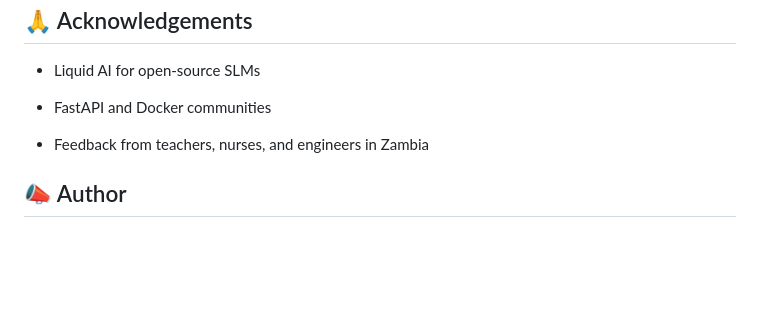
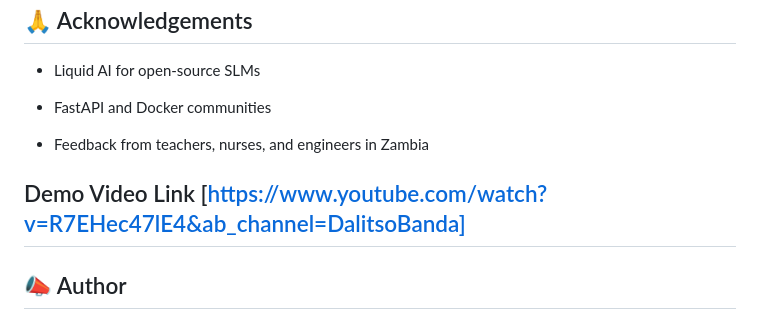
Before and after one commit to dtbanda/SLM-Raspberrypi-Hackathone, a Markdown page: README.md, the part around the change. Rendered like a GitHub page; blank space fills up the shorter version.

```diff
--- a/README.md
+++ b/README.md
@@ -102,6 +102,8 @@ MIT License — see LICENSE for details.
 
 - Feedback from teachers, nurses, and engineers in Zambia
 
+## Demo Video Link [https://www.youtube.com/watch?v=R7EHec47lE4&ab_channel=DalitsoBanda]
+
 ## 📣 Author
 ### Dalitso Banda
 **Cloud Engineer | Infrastructure for AI | DevOps |**
```
